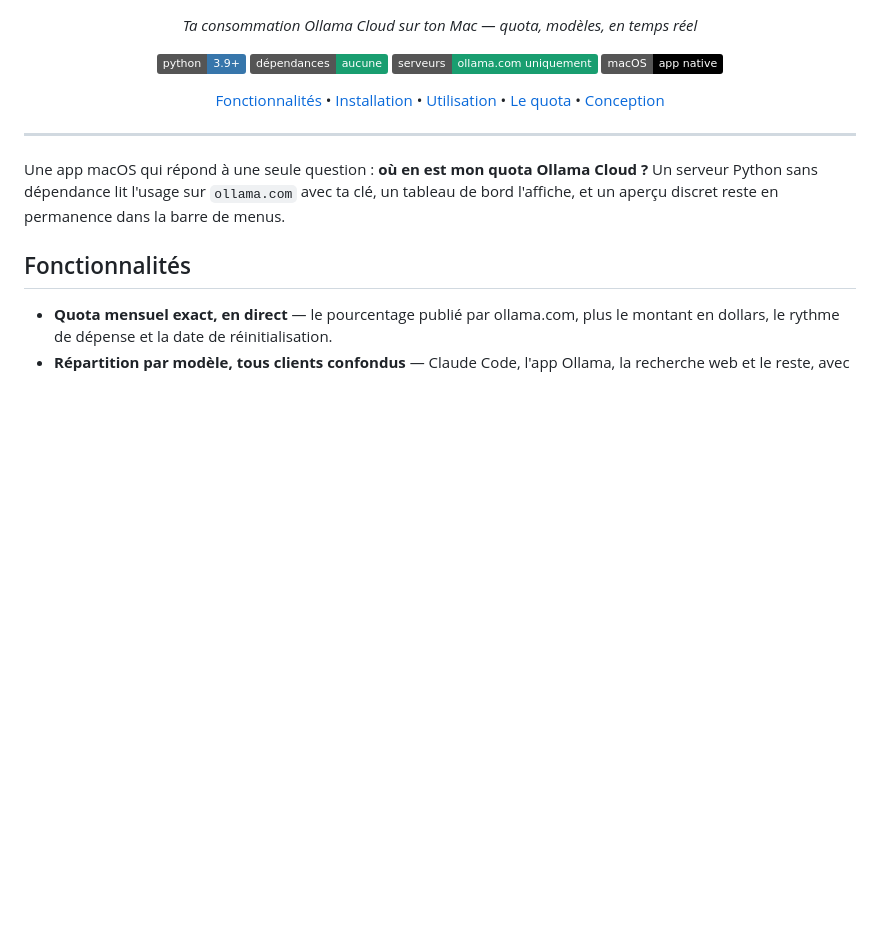
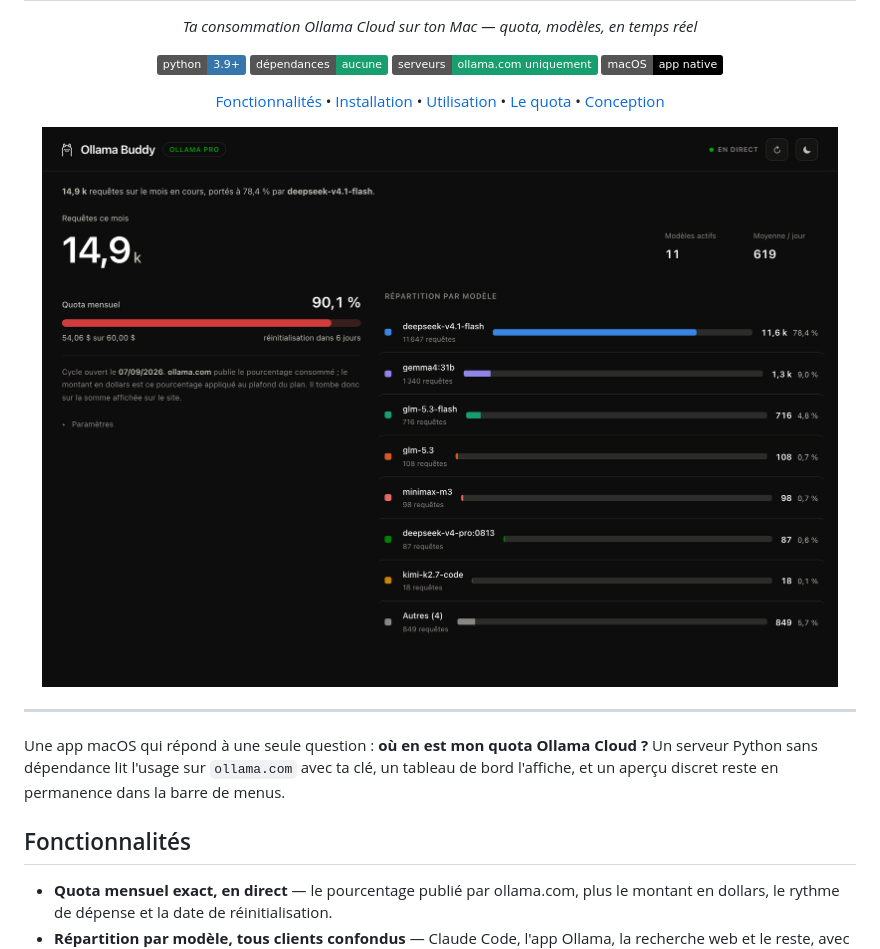
Before and after one commit to fwBoa/ollama-buddy, a Markdown page: README.md, the part around the change. GitHub-like rendering; pictures changed too: docs/tableau-de-bord.png (added); badges without logos; blank space fills up the shorter version.

Commit message:
docs(readme): ajouter une capture du tableau de bord
- Capture prise sur l'app en fonctionnement, quota et répartition par modèle
- Placée sous l'en-tête, avant le résumé

```diff
--- a/README.md
+++ b/README.md
@@ -10,6 +10,8 @@
 
   [Fonctionnalités](#fonctionnalités) • [Installation](#installation) • [Utilisation](#utilisation) • [Le quota](#le-quota-mensuel) • [Conception](#conception)
 </div>
+
+<img src="docs/tableau-de-bord.png" alt="Le tableau de bord d'Ollama Buddy : quota mensuel avec sa jauge, requêtes du mois, répartition par modèle" width="100%">
 
 ---
 
```
